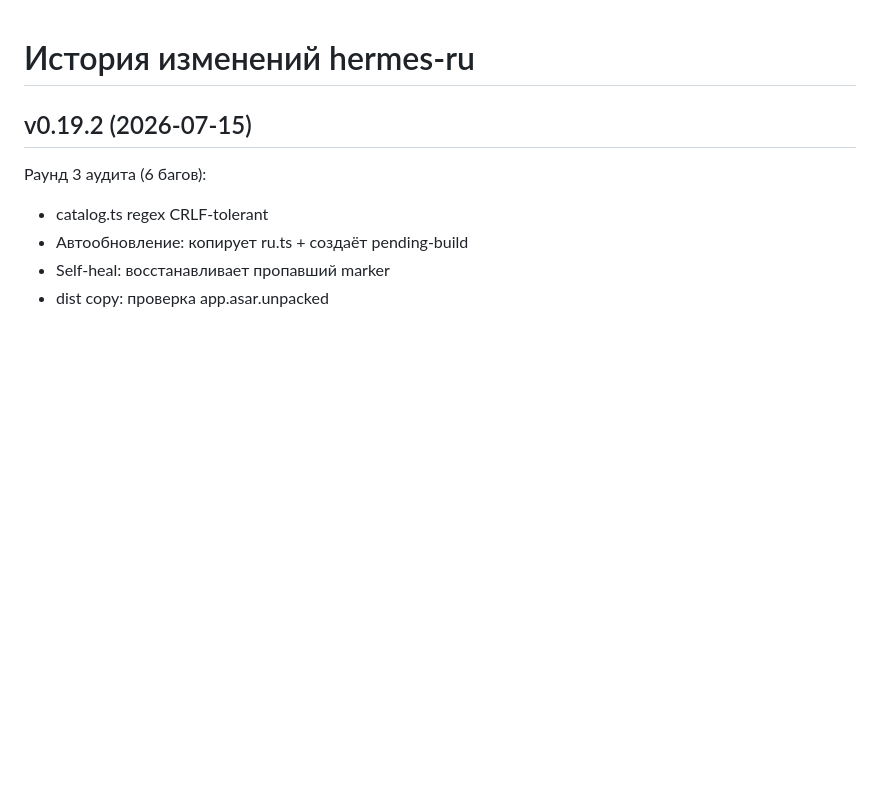
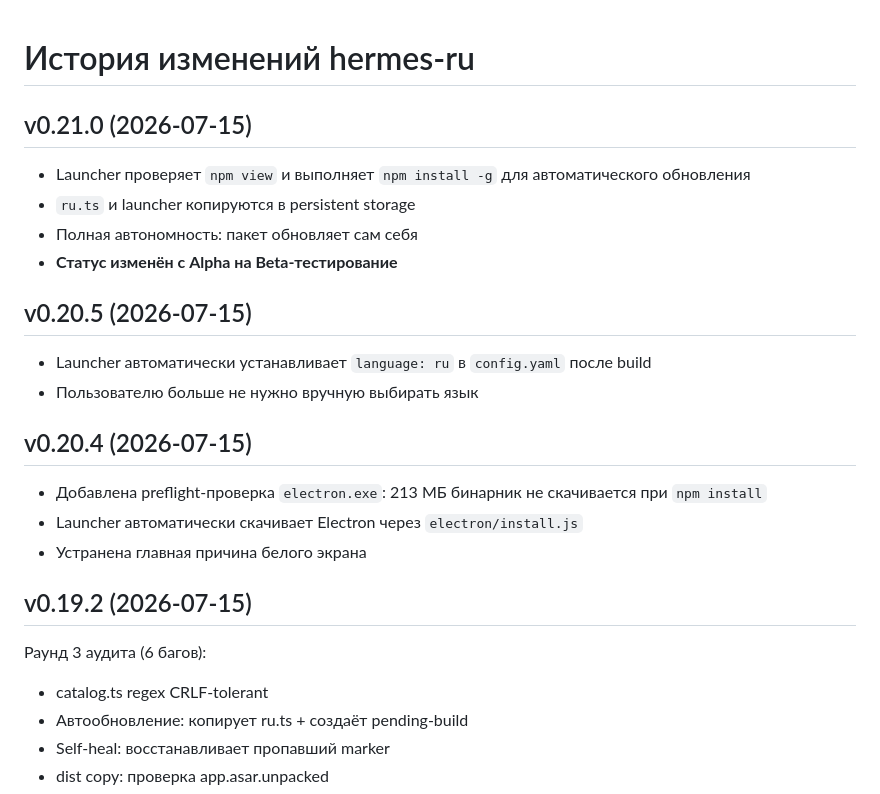
Before and after one commit to anatolijlaptev1991-ctrl/hermes-ru, a Markdown page: CHANGELOG.md, the part around the change. Rendered like a GitHub page; blank space fills up the shorter version.

```diff
--- a/CHANGELOG.md
+++ b/CHANGELOG.md
@@ -1,4 +1,22 @@
 # История изменений hermes-ru
+
+## v0.21.0 (2026-07-15)
+
+- Launcher проверяет `npm view` и выполняет `npm install -g` для автоматического обновления
+- `ru.ts` и launcher копируются в persistent storage
+- Полная автономность: пакет обновляет сам себя
+- **Статус изменён с Alpha на Beta-тестирование**
+
+## v0.20.5 (2026-07-15)
+
+- Launcher автоматически устанавливает `language: ru` в `config.yaml` после build
+- Пользователю больше не нужно вручную выбирать язык
+
+## v0.20.4 (2026-07-15)
+
+- Добавлена preflight-проверка `electron.exe`: 213 МБ бинарник не скачивается при `npm install`
+- Launcher автоматически скачивает Electron через `electron/install.js`
+- Устранена главная причина белого экрана
 
 ## v0.19.2 (2026-07-15)
 
```
Also changed, not shown: README.md (+16 -14 lines).
